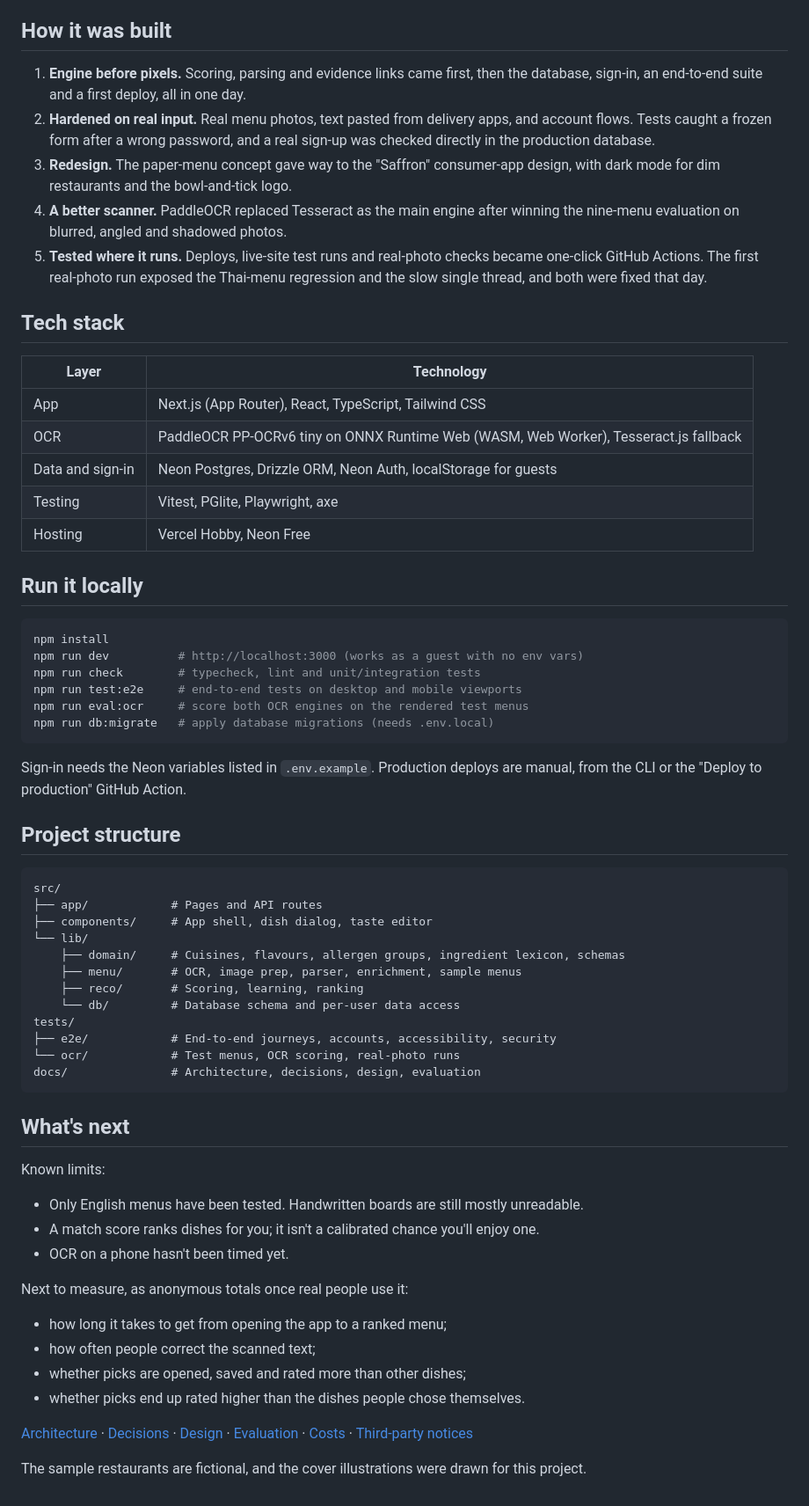
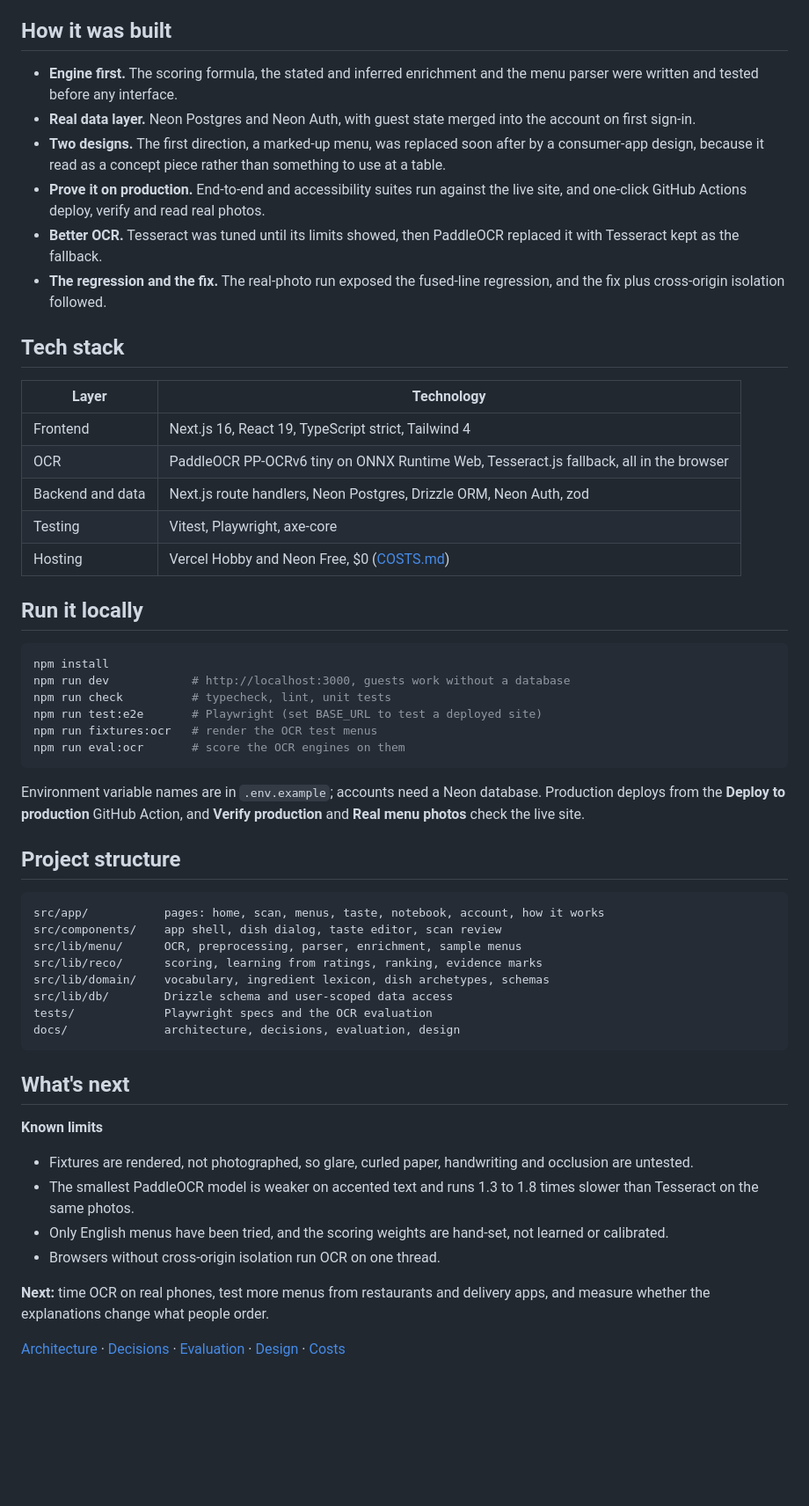
Before and after one commit to bhnsadhu/dishwise, a Markdown page: README.md, the part around one of its changes. Shown at 88% size. Drawn GitHub-style; blank space fills up the shorter version.

Commit message:
docs: README
Co-Authored-By: Claude Sonnet 5.5 <noreply@anthropic.com>

````diff
--- a/README.md
+++ b/README.md
@@ -89,65 +82,58 @@ What isn't proven: nobody outside testing has used it yet, so there is no eviden
 
 ## How it was built
 
-1. **Engine before pixels.** Scoring, parsing and evidence links came first, then the database, sign-in, an end-to-end suite and a first deploy, all in one day.
-2. **Hardened on real input.** Real menu photos, text pasted from delivery apps, and account flows. Tests caught a frozen form after a wrong password, and a real sign-up was checked directly in the production database.
-3. **Redesign.** The paper-menu concept gave way to the "Saffron" consumer-app design, with dark mode for dim restaurants and the bowl-and-tick logo.
-4. **A better scanner.** PaddleOCR replaced Tesseract as the main engine after winning the nine-menu evaluation on blurred, angled and shadowed photos.
-5. **Tested where it runs.** Deploys, live-site test runs and real-photo checks became one-click GitHub Actions. The first real-photo run exposed the Thai-menu regression and the slow single thread, and both were fixed that day.
+- **Engine first.** The scoring formula, the stated and inferred enrichment and the menu parser were written and tested before any interface.
+- **Real data layer.** Neon Postgres and Neon Auth, with guest state merged into the account on first sign-in.
+- **Two designs.** The first direction, a marked-up menu, was replaced soon after by a consumer-app design, because it read as a concept piece rather than something to use at a table.
+- **Prove it on production.** End-to-end and accessibility suites run against the live site, and one-click GitHub Actions deploy, verify and read real photos.
+- **Better OCR.** Tesseract was tuned until its limits showed, then PaddleOCR replaced it with Tesseract kept as the fallback.
+- **The regression and the fix.** The real-photo run exposed the fused-line regression, and the fix plus cross-origin isolation followed.
 
 ## Tech stack
 
 | Layer | Technology |
 | --- | --- |
-| App | Next.js (App Router), React, TypeScript, Tailwind CSS |
-| OCR | PaddleOCR PP-OCRv6 tiny on ONNX Runtime Web (WASM, Web Worker), Tesseract.js fallback |
-| Data and sign-in | Neon Postgres, Drizzle ORM, Neon Auth, localStorage for guests |
-| Testing | Vitest, PGlite, Playwright, axe |
-| Hosting | Vercel Hobby, Neon Free |
+| Frontend | Next.js 16, React 19, TypeScript strict, Tailwind 4 |
+| OCR | PaddleOCR PP-OCRv6 tiny on ONNX Runtime Web, Tesseract.js fallback, all in the browser |
+| Backend and data | Next.js route handlers, Neon Postgres, Drizzle ORM, Neon Auth, zod |
+| Testing | Vitest, Playwright, axe-core |
+| Hosting | Vercel Hobby and Neon Free, $0 ([COSTS.md](COSTS.md)) |
 
 ## Run it locally
 
 ```bash
 npm install
-npm run dev          # http://localhost:3000 (works as a guest with no env vars)
-npm run check        # typecheck, lint and unit/integration tests
-npm run test:e2e     # end-to-end tests on desktop and mobile viewports
-npm run eval:ocr     # score both OCR engines on the rendered test menus
-npm run db:migrate   # apply database migrations (needs .env.local)
+npm run dev            # http://localhost:3000, guests work without a database
+npm run check          # typecheck, lint, unit tests
+npm run test:e2e       # Playwright (set BASE_URL to test a deployed site)
+npm run fixtures:ocr   # render the OCR test menus
+npm run eval:ocr       # score the OCR engines on them
 ```
 
-Sign-in needs the Neon variables listed in `.env.example`. Production deploys are manual, from the CLI or the "Deploy to production" GitHub Action.
+Environment variable names are in `.env.example`; accounts need a Neon database. Production deploys from the **Deploy to production** GitHub Action, and **Verify production** and **Real menu photos** check the live site.
 
 ## Project structure
 
-```
-src/
-├── app/            # Pages and API routes
-├── components/     # App shell, dish dialog, taste editor
-└── lib/
-    ├── domain/     # Cuisines, flavours, allergen groups, ingredient lexicon, schemas
-    ├── menu/       # OCR, image prep, parser, enrichment, sample menus
-    ├── reco/       # Scoring, learning, ranking
-    └── db/         # Database schema and per-user data access
-tests/
-├── e2e/            # End-to-end journeys, accounts, accessibility, security
-└── ocr/            # Test menus, OCR scoring, real-photo runs
-docs/               # Architecture, decisions, design, evaluation
+```text
+src/app/           pages: home, scan, menus, taste, notebook, account, how it works
+src/components/    app shell, dish dialog, taste editor, scan review
+src/lib/menu/      OCR, preprocessing, parser, enrichment, sample menus
+src/lib/reco/      scoring, learning from ratings, ranking, evidence marks
+src/lib/domain/    vocabulary, ingredient lexicon, dish archetypes, schemas
+src/lib/db/        Drizzle schema and user-scoped data access
+tests/             Playwright specs and the OCR evaluation
+docs/              architecture, decisions, evaluation, design
 ```
 
 ## What's next
 
-Known limits:
-- Only English menus have been tested. Handwritten boards are still mostly unreadable.
-- A match score ranks dishes for you; it isn't a calibrated chance you'll enjoy one.
-- OCR on a phone hasn't been timed yet.
+**Known limits**
 
-Next to measure, as anonymous totals once real people use it:
-- how long it takes to get from opening the app to a ranked menu;
-- how often people correct the scanned text;
-- whether picks are opened, saved and rated more than other dishes;
-- whether picks end up rated higher than the dishes people chose themselves.
+- Fixtures are rendered, not photographed, so glare, curled paper, handwriting and occlusion are untested.
+- The smallest PaddleOCR model is weaker on accented text and runs 1.3 to 1.8 times slower than Tesseract on the same photos.
+- Only English menus have been tried, and the scoring weights are hand-set, not learned or calibrated.
+- Browsers without cross-origin isolation run OCR on one thread.
 
-[Architecture](docs/ARCHITECTURE.md) · [Decisions](docs/DECISIONS.md) · [Design](docs/DESIGN.md) · [Evaluation](docs/EVALUATION.md) · [Costs](COSTS.md) · [Third-party notices](THIRD_PARTY_NOTICES.md)
+**Next:** time OCR on real phones, test more menus from restaurants and delivery apps, and measure whether the explanations change what people order.
 
-The sample restaurants are fictional, and the cover illustrations were drawn for this project.
+[Architecture](docs/ARCHITECTURE.md) · [Decisions](docs/DECISIONS.md) · [Evaluation](docs/EVALUATION.md) · [Design](docs/DESIGN.md) · [Costs](COSTS.md)
````
Also changed, not shown: other parts of README.md (+40 -47 lines), docs/screenshots/desktop-dish.png (deleted), docs/screenshots/desktop-results.png (deleted), docs/screenshots/dish-phone.jpg (added), docs/screenshots/phone-dish-dark.png (deleted), docs/screenshots/phone-results-light.png (deleted), docs/screenshots/results.jpg (added).
